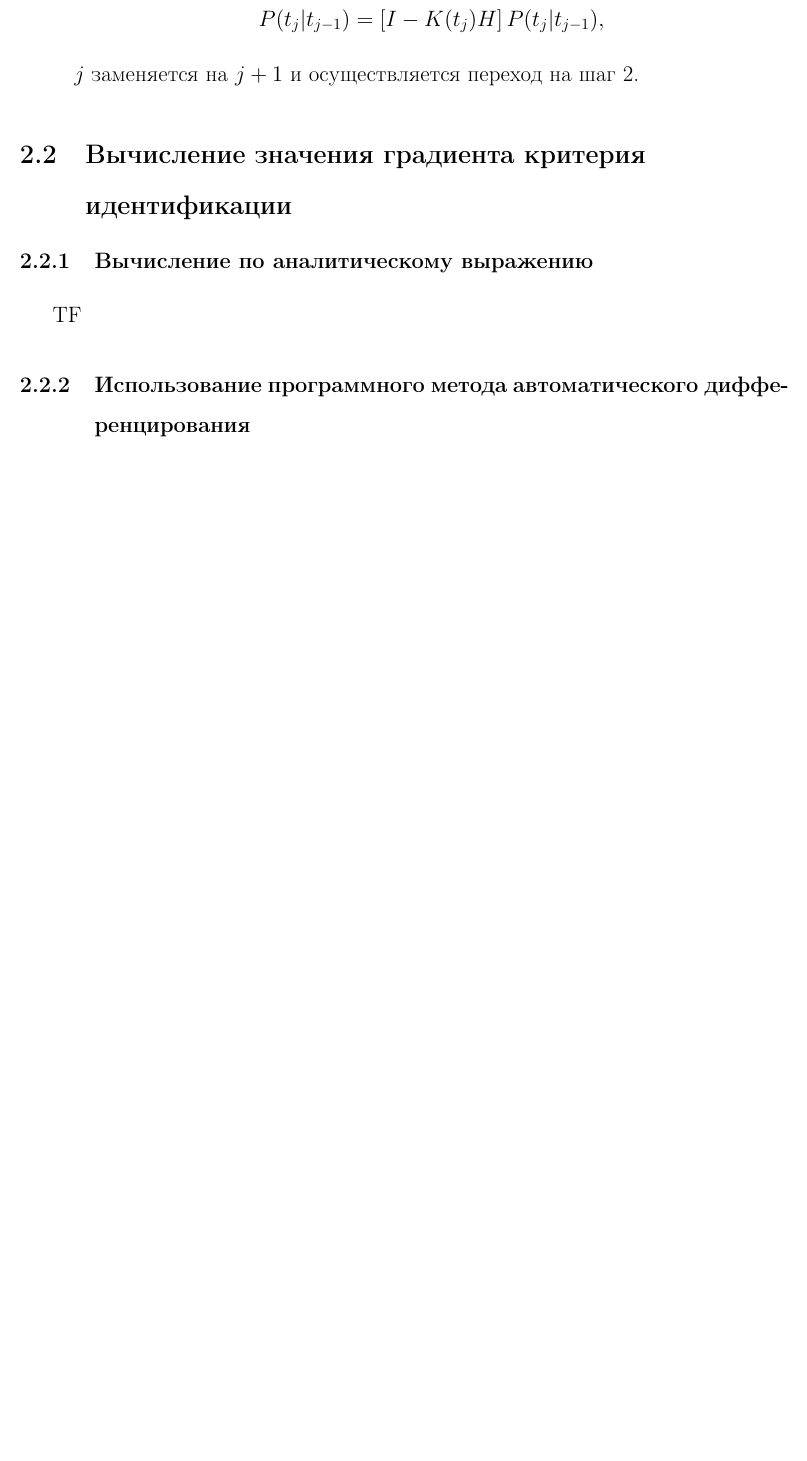
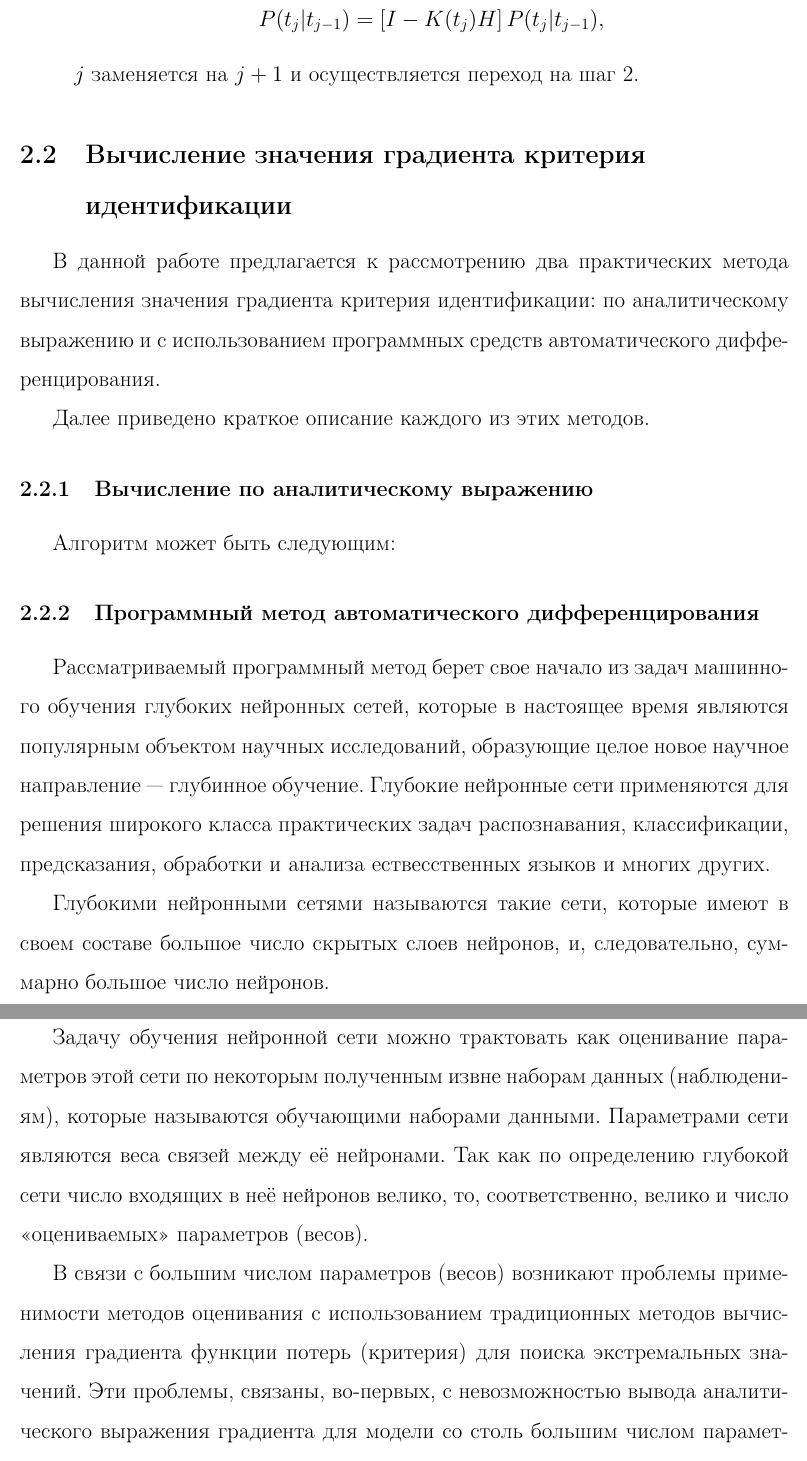
Before and after one commit to konstunn/research, a LaTeX document (prod-practice1/report/main.tex): part of page 7 of 8 before the commit and two parts of pages 7 and 8 of 9 after it, the two joined at a grey line, cut so that both start at the same text, the shorter picture padded with empty space. Compiled offline with pdfLaTeX.

Commit message:
Add autodiff description in the report

```diff
--- a/prod-practice1/report/main.tex
+++ b/prod-practice1/report/main.tex
@@ -283,8 +283,39 @@ $j$ заменяется на $j+1$ и осуществляется перехо
 \subsection[Вычисление значения градиента критерия идентификации]
 {Вычисление значения градиента критерия \\идентификации}
 
+В данной работе предлагается к рассмотрению два практических метода вычисления
+значения градиента критерия идентификации: по аналитическому выражению и с
+использованием программных средств автоматического дифференцирования.
+
+Далее приведено краткое описание каждого из этих методов.
+
 \subsubsection{Вычисление по аналитическому выражению}
 
-TF
+Алгоритм может быть следующим:
 
-\subsubsection{Использование программного метода автоматического дифференцирования}
+
+\subsubsection{Программный метод автоматического дифференцирования}
+
+Рассматриваемый программный метод берет свое начало из задач машинного обучения
+глубоких нейронных сетей, которые в настоящее время являются популярным
+объектом научных исследований, образующие целое новое научное направление ---
+глубинное обучение. Глубокие нейронные сети применяются для решения широкого
+класса практических задач распознавания, классификации, предсказания, обработки
+и анализа ествесственных языков и многих других.
+
+Глубокими нейронными сетями называются такие сети, которые имеют в своем
+составе большое число скрытых слоев нейронов, и, следовательно, суммарно
+большое число нейронов.
+
+Задачу обучения нейронной сети можно трактовать как оценивание параметров этой
+сети по некоторым полученным извне наборам данных (наблюдениям), которые
+называются обучающими наборами данными. Параметрами сети являются веса связей
+между её нейронами. Так как по определению глубокой сети число входящих в неё
+нейронов велико, то, соответственно, велико и число <<оцениваемых>> параметров
+(весов).
+
+В связи с большим числом параметров (весов) возникают проблемы применимости
+методов оценивания с использованием традиционных методов вычисления градиента
+функции потерь (критерия) для поиска экстремальных значений. Эти проблемы,
+связаны, во-первых, с невозможностью вывода аналитического выражения градиента
+для модели со столь большим числом параметров и столь сложной структурой как
```
Also changed, not shown: prod-practice1/report/main.tex (14 more changed lines).
